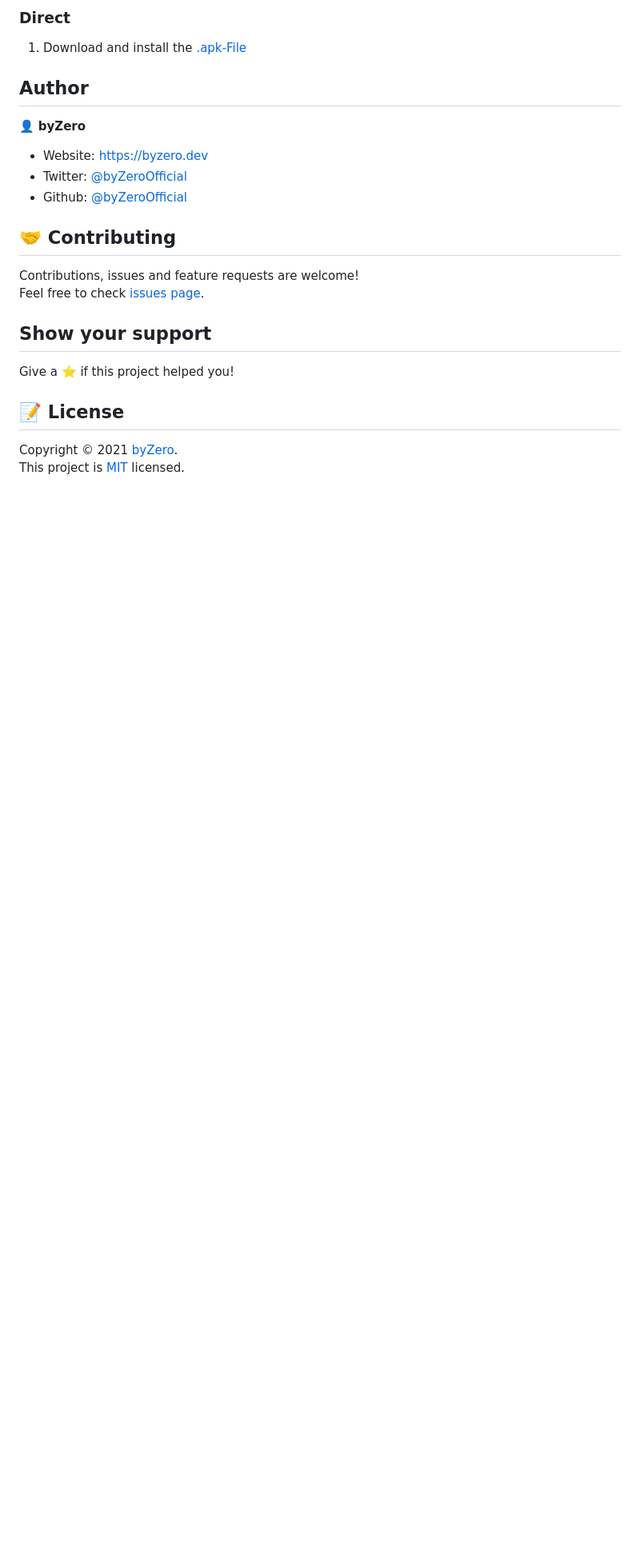
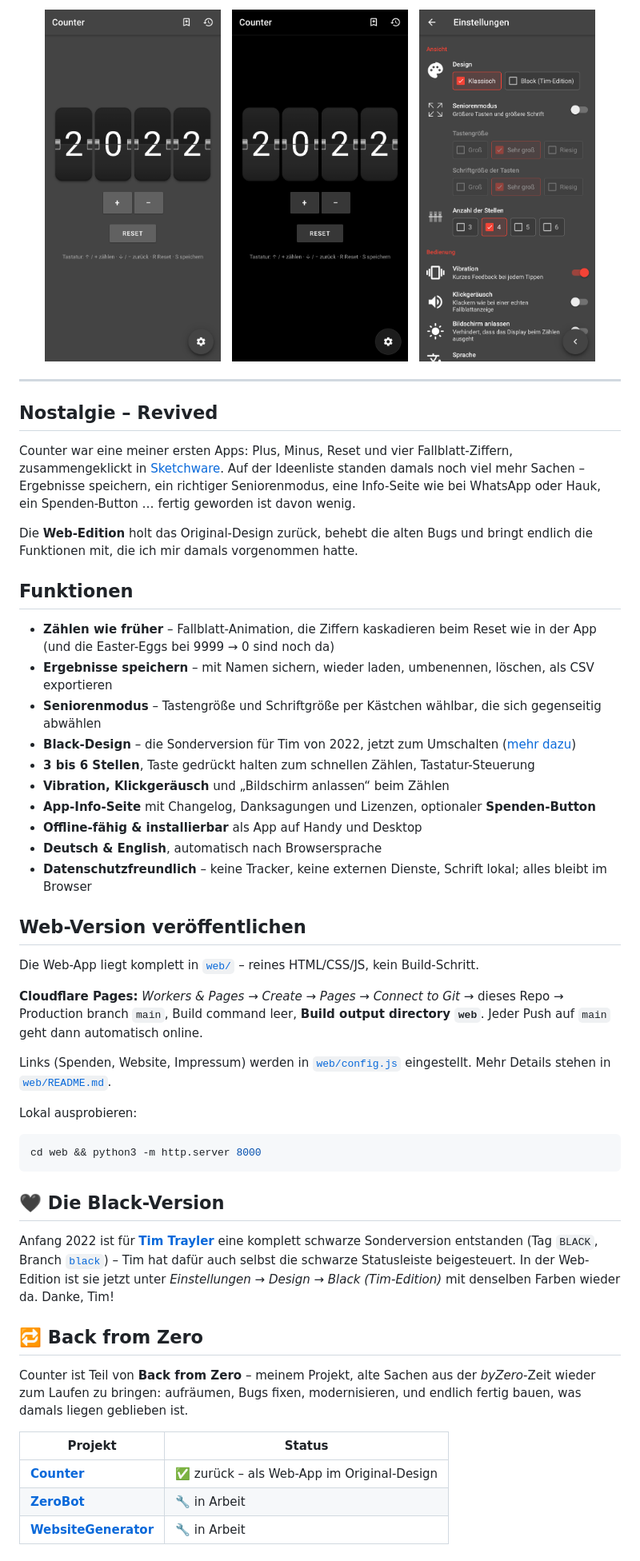
Before and after one commit to EinfachRuwen/Counter, a Markdown page: README.md, the part around one of its changes. Shown at 80% size. Drawn GitHub-style; pictures changed too: brand/screenshots/web-black.png (added), brand/screenshots/web-classic-settings.png (added), brand/screenshots/web-classic.png (added); blank space fills up the shorter version.

````diff
--- a/README.md
+++ b/README.md
@@ -20,24 +18,71 @@ Counter gibt es jetzt auch im Browser – im gleichen Flip-Clock-Design, mit ges
 
-### Direct
-1. Download and install the [.apk-File](https://github.com/byZeroOfficial/Counter/releases/)
+<p align="center">
+  <img src="brand/screenshots/web-classic.png" alt="Counter im klassischen Design" width="220">
+  &nbsp;
+  <img src="brand/screenshots/web-black.png" alt="Counter im Black-Design" width="220">
+  &nbsp;
+  <img src="brand/screenshots/web-classic-settings.png" alt="Einstellungen" width="220">
+</p>
 
-## Author
+---
 
-👤 **byZero**
+## Nostalgie – Revived
 
-* Website: https://byzero.dev
-* Twitter: [@byZeroOfficial](https://twitter.com/byZeroOfficial)
-* Github: [@byZeroOfficial](https://github.com/byZeroOfficial)
+Counter war eine meiner ersten Apps: Plus, Minus, Reset und vier Fallblatt-Ziffern, zusammengeklickt in
+[Sketchware](https://sketchware.pro/). Auf der Ideenliste standen damals noch viel mehr Sachen –
+Ergebnisse speichern, ein richtiger Seniorenmodus, eine Info-Seite wie bei WhatsApp oder Hauk, ein Spenden-Button …
+fertig geworden ist davon wenig.
 
-## 🤝 Contributing
+Die **Web-Edition** holt das Original-Design zurück, behebt die alten Bugs und bringt endlich die Funktionen
+mit, die ich mir damals vorgenommen hatte.
 
-Contributions, issues and feature requests are welcome!<br />Feel free to check [issues page](https://github.com/byZeroOfficial/Counter/issues).
+## Funktionen
 
-## Show your support
+- **Zählen wie früher** – Fallblatt-Animation, die Ziffern kaskadieren beim Reset wie in der App
+  (und die Easter-Eggs bei 9999 → 0 sind noch da)
+- **Ergebnisse speichern** – mit Namen sichern, wieder laden, umbenennen, löschen, als CSV exportieren
+- **Seniorenmodus** – Tastengröße und Schriftgröße per Kästchen wählbar, die sich gegenseitig abwählen
+- **Black-Design** – die Sonderversion für Tim von 2022, jetzt zum Umschalten ([mehr dazu](#-die-black-version))
+- **3 bis 6 Stellen**, Taste gedrückt halten zum schnellen Zählen, Tastatur-Steuerung
+- **Vibration, Klickgeräusch** und „Bildschirm anlassen“ beim Zählen
+- **App-Info-Seite** mit Changelog, Danksagungen und Lizenzen, optionaler **Spenden-Button**
+- **Offline-fähig & installierbar** als App auf Handy und Desktop
+- **Deutsch & English**, automatisch nach Browsersprache
+- **Datenschutzfreundlich** – keine Tracker, keine externen Dienste, Schrift lokal; alles bleibt im Browser
 
-Give a ⭐️ if this project helped you!
+## Web-Version veröffentlichen
 
-## 📝 License
+Die Web-App liegt komplett in [`web/`](web) – reines HTML/CSS/JS, kein Build-Schritt.
 
-Copyright © 2021 [byZero](https://github.com/byZeroOfficial).<br />
-This project is [MIT](https://github.com/byZeroOfficial/Counter/blob/main/LICENSE) licensed.
+**Cloudflare Pages:** *Workers & Pages → Create → Pages → Connect to Git* → dieses Repo →
+Production branch `main`, Build command leer, **Build output directory `web`**.
+Jeder Push auf `main` geht dann automatisch online.
+
+Links (Spenden, Website, Impressum) werden in [`web/config.js`](web/config.js) eingestellt.
+Mehr Details stehen in [`web/README.md`](web/README.md).
+
+Lokal ausprobieren:
+
+```bash
+cd web && python3 -m http.server 8000
+```
+
+## 🖤 Die Black-Version
+
+Anfang 2022 ist für **[Tim Trayler](https://github.com/TimTrayler)** eine komplett schwarze Sonderversion
+entstanden (Tag `BLACK`, Branch [`black`](../../tree/black)) – Tim hat dafür auch selbst die schwarze
+Statusleiste beigesteuert. In der Web-Edition ist sie jetzt unter *Einstellungen → Design → Black (Tim-Edition)*
+mit denselben Farben wieder da. Danke, Tim!
+
+## 🔁 Back from Zero
+
+Counter ist Teil von **Back from Zero** – meinem Projekt, alte Sachen aus der *byZero*-Zeit
+wieder zum Laufen zu bringen: aufräumen, Bugs fixen, modernisieren, und endlich fertig bauen,
+was damals liegen geblieben ist.
+
+| Projekt | Status |
+| --- | --- |
+| **[Counter](https://github.com/EinfachRuwen/Counter)** | ✅ zurück – als Web-App im Original-Design |
+| **[ZeroBot](https://github.com/EinfachRuwen/ZeroBot)** | 🔧 in Arbeit |
+| **[WebsiteGenerator](https://github.com/WebsiteGenerator/WebsiteGenerator)** | 🔧 in Arbeit |
+
````
Also changed, not shown: other parts of README.md (+41 -15 lines), brand/screenshots/web-black-settings.png (added), 5 other files.
